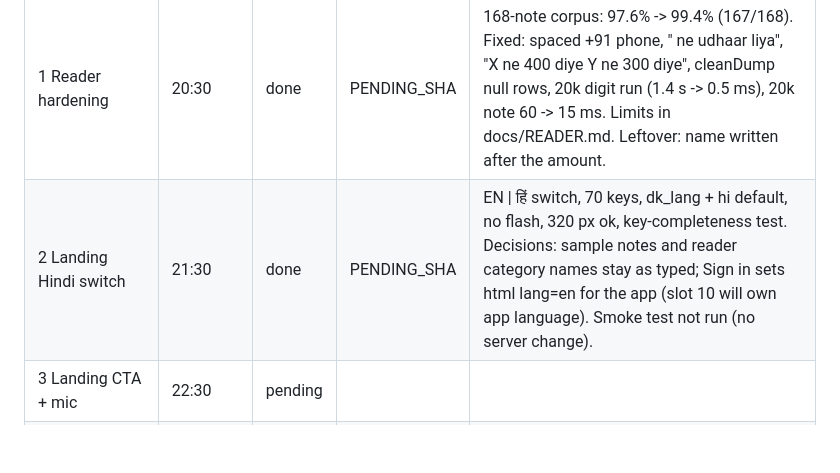
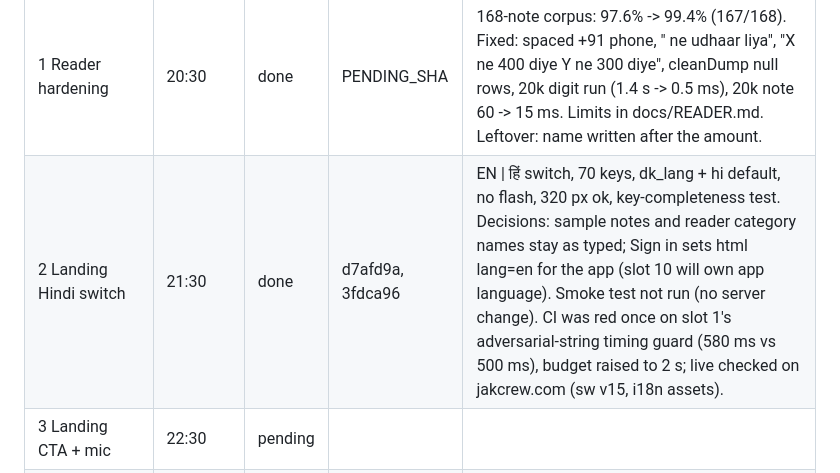
Before and after one commit to adil9170/DailyKhata, a Markdown page: docs/OVERNIGHT.md, the part around the change. Rendered like a GitHub page; blank space fills up the shorter version.

Commit message:
Overnight ledger: slot 2 done
Co-Authored-By: Claude Sonnet 5.5 <noreply@anthropic.com>
Claude-Session: https://claude.ai/code/session_01LxKMTUGLLsPktfVdWgtcj2

```diff
--- a/docs/OVERNIGHT.md
+++ b/docs/OVERNIGHT.md
@@ -73,7 +73,7 @@ Real shopkeeper testing (10 real notes and a real bill photo through the live AI
 | Slot | Planned start (IST) | Status | Commit | Note |
 |---|---|---|---|---|
 | 1 Reader hardening | 20:30 | done | PENDING_SHA | 168-note corpus: 97.6% -> 99.4% (167/168). Fixed: spaced +91 phone, "<name> ne udhaar liya", "X ne 400 diye Y ne 300 diye", cleanDump null rows, 20k digit run (1.4 s -> 0.5 ms), 20k note 60 -> 15 ms. Limits in docs/READER.md. Leftover: name written after the amount. |
-| 2 Landing Hindi switch | 21:30 | done | PENDING_SHA | EN \| हिं switch, 70 keys, dk_lang + hi default, no flash, 320 px ok, key-completeness test. Decisions: sample notes and reader category names stay as typed; Sign in sets html lang=en for the app (slot 10 will own app language). Smoke test not run (no server change). |
+| 2 Landing Hindi switch | 21:30 | done | d7afd9a, 3fdca96 | EN \| हिं switch, 70 keys, dk_lang + hi default, no flash, 320 px ok, key-completeness test. Decisions: sample notes and reader category names stay as typed; Sign in sets html lang=en for the app (slot 10 will own app language). Smoke test not run (no server change). CI was red once on slot 1's adversarial-string timing guard (580 ms vs 500 ms), budget raised to 2 s; live checked on jakcrew.com (sw v15, i18n assets). |
 | 3 Landing CTA + mic | 22:30 | pending | | |
 | 4 Landing screenshots + scroll | 23:30 | pending | | |
 | 5 SEO + sharing + www redirect | 00:30 | pending | | |
```
